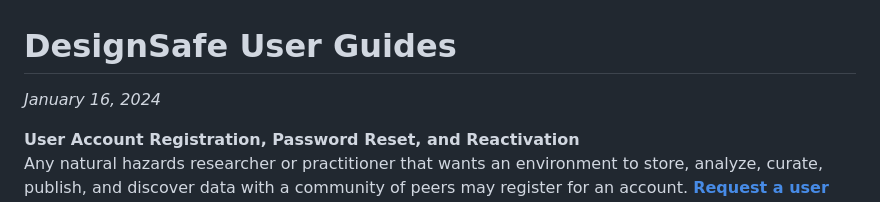
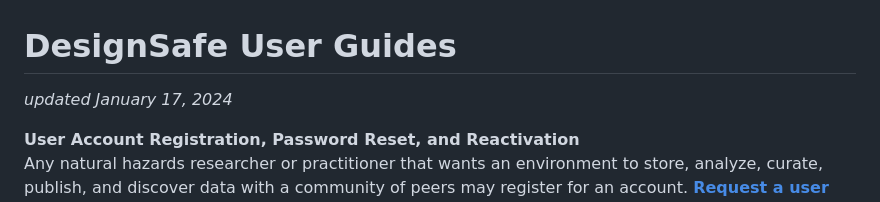
Before and after one commit to wesleyboar/DS-User-Guide, a Markdown page: user-guide/docs/index.md, the part around the change. GitHub-like rendering.

```diff
--- a/user-guide/docs/index.md
+++ b/user-guide/docs/index.md
@@ -1,5 +1,5 @@
 # DesignSafe User Guides
-*January 16, 2024*
+*updated January 17, 2024*
 
 <strong>User Account Registration, Password Reset, and Reactivation</strong><br>
 Any natural hazards researcher or practitioner that wants an environment to store, analyze, curate, publish, and discover data with a community of peers may register for an account. <a href="https://www.designsafe-ci.org/account/register/" target="_blank"><strong>Request a user account</strong></a>, and then follow the instructions in the email you receive to complete setting up your account. You will then be able to <a href="https://www.designsafe-ci.org/" target="_blank">log in to DesignSafe</a>. A DesignSafe account is a TACC user account, so you will sometimes see emails from TACC and URLs that take you to the TACC domain tacc.utexas.edu.
```
